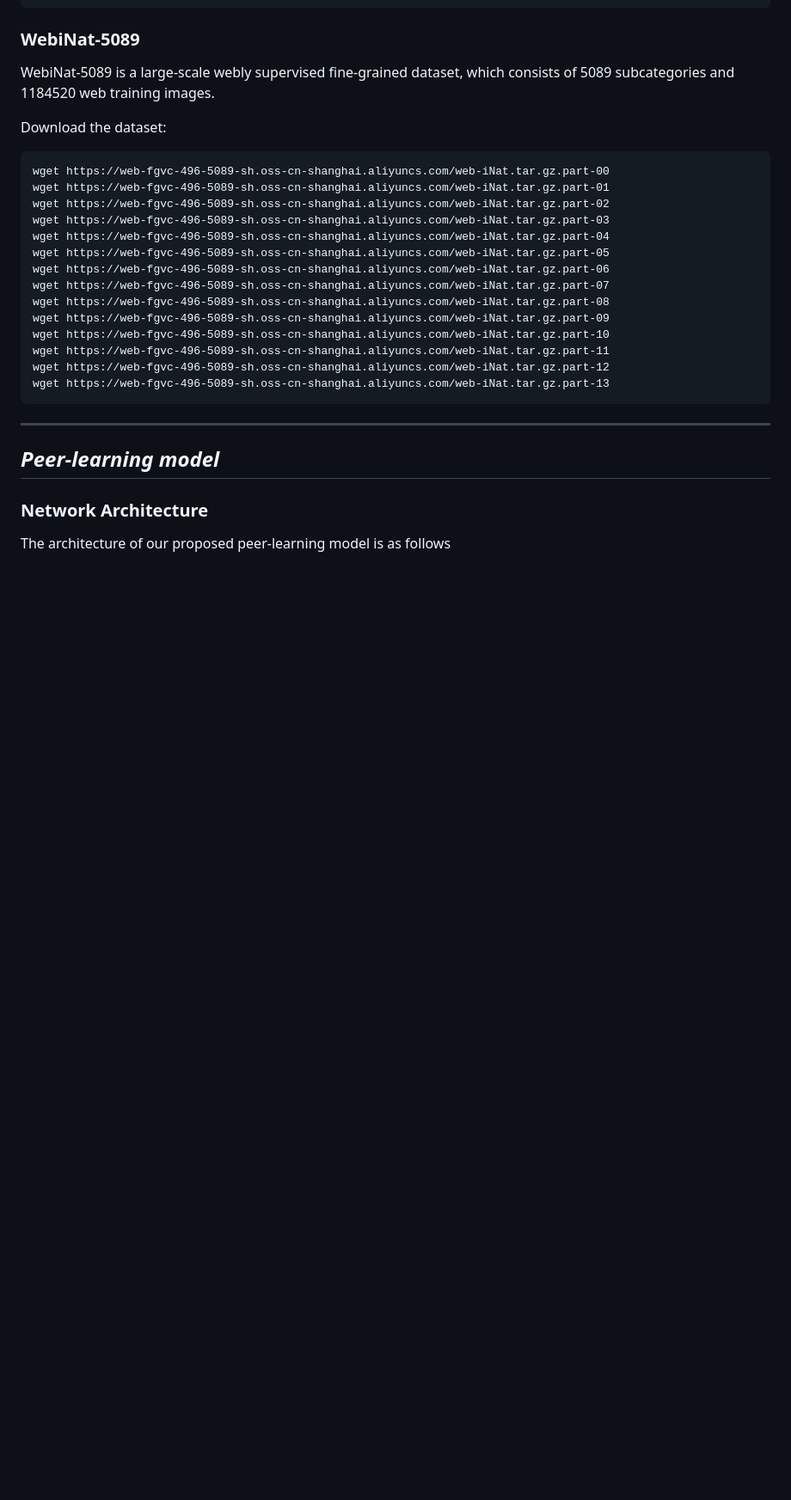
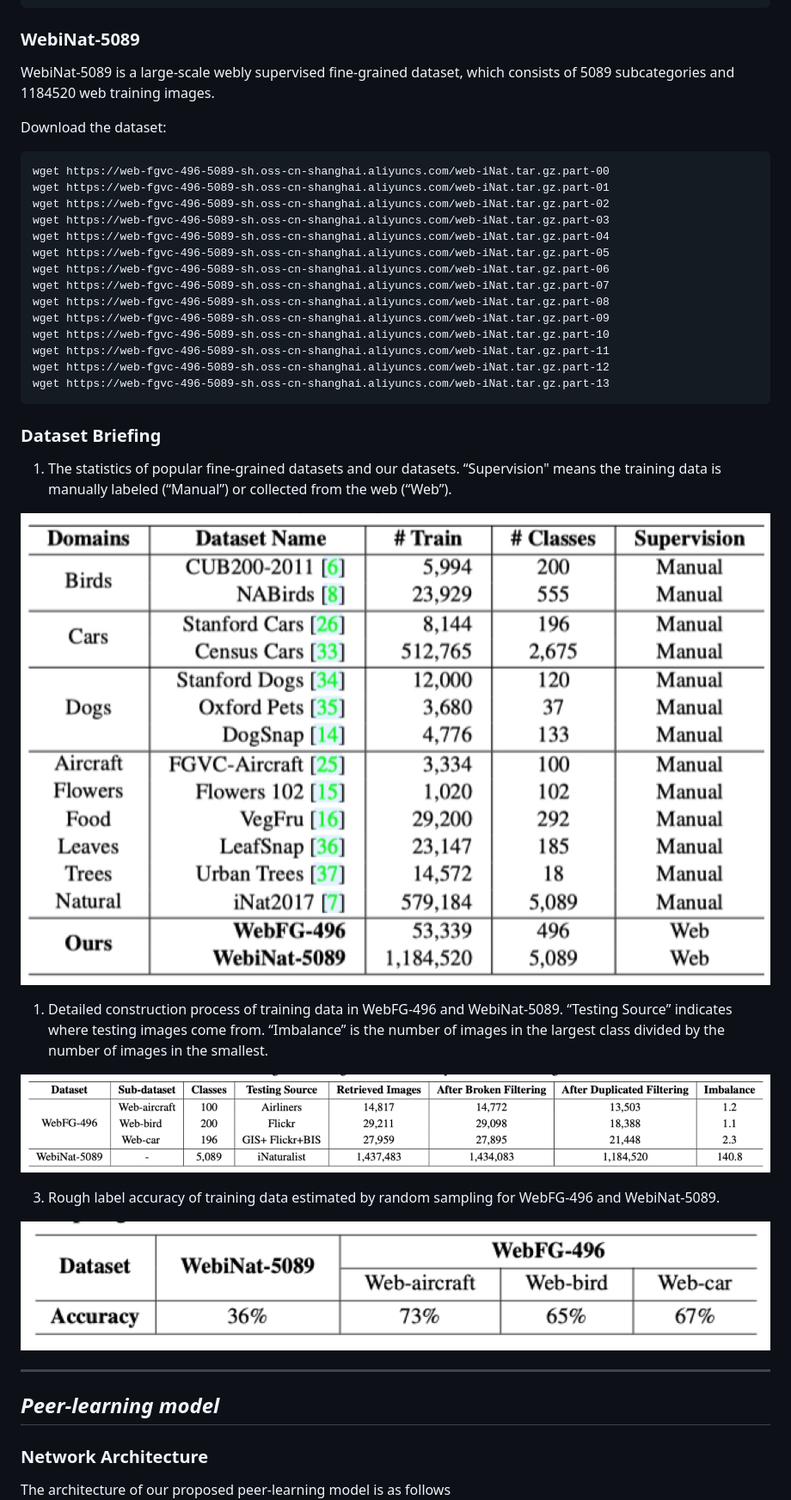
Before and after one commit to NUST-Machine-Intelligence-Laboratory/weblyFG-dataset, a Markdown page: README.md, the part around the change. Shown at 86% size. GitHub-like rendering; pictures changed too: asserts/dataset-construction_detail.jpg (added), asserts/dataset-estimated_label_accuracy.jpg (added), asserts/dataset-stats.jpg (added); blank space fills up the shorter version.

````diff
--- a/README.md
+++ b/README.md
@@ -38,6 +38,29 @@ wget https://web-fgvc-496-5089-sh.oss-cn-shanghai.aliyuncs.com/web-iNat.tar.gz.p
 wget https://web-fgvc-496-5089-sh.oss-cn-shanghai.aliyuncs.com/web-iNat.tar.gz.part-12
 wget https://web-fgvc-496-5089-sh.oss-cn-shanghai.aliyuncs.com/web-iNat.tar.gz.part-13
 ```
+
+### Dataset Briefing
+
+1. The statistics of popular ﬁne-grained datasets and our datasets. “Supervision" means the training data is manually labeled (“Manual”) or collected from the web (“Web”).
+<div align=center>
+
+![dataset-stats](asserts/dataset-stats.jpg)
+
+</div>
+
+1. Detailed construction process of training data in WebFG-496 and WebiNat-5089. “Testing Source” indicates where testing images come from. “Imbalance” is the number of images in the largest class divided by the number of images in the smallest.
+<div align=center>
+
+![dataset-construction_detail](asserts/dataset-construction_detail.jpg)
+
+</div>
+
+3. Rough label accuracy of training data estimated by random sampling for WebFG-496 and WebiNat-5089.
+<div align=center>
+
+![dataset-estimated_label_accuracy](asserts/dataset-estimated_label_accuracy.jpg)
+
+</div>
 
 ---
 
````
